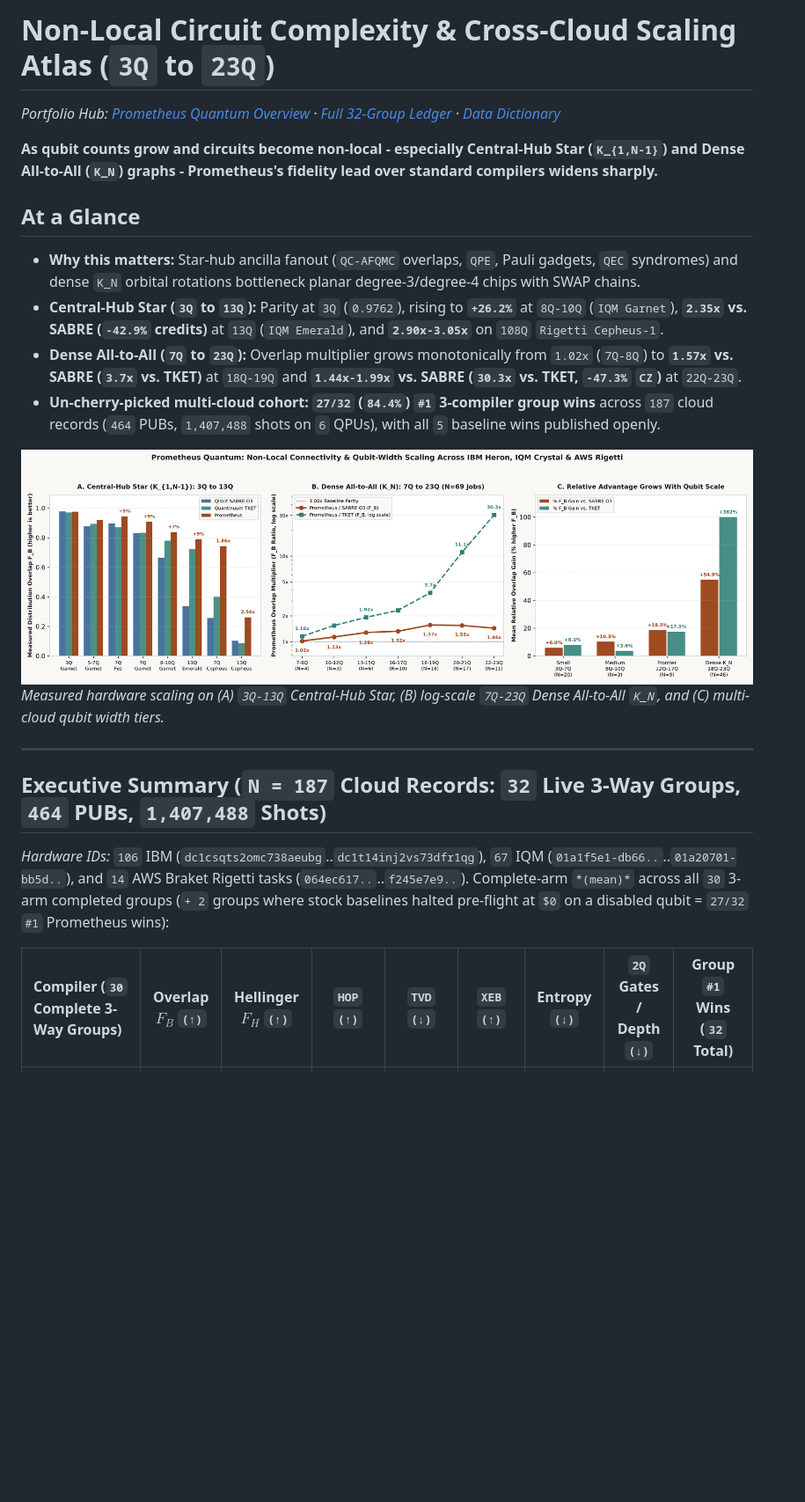
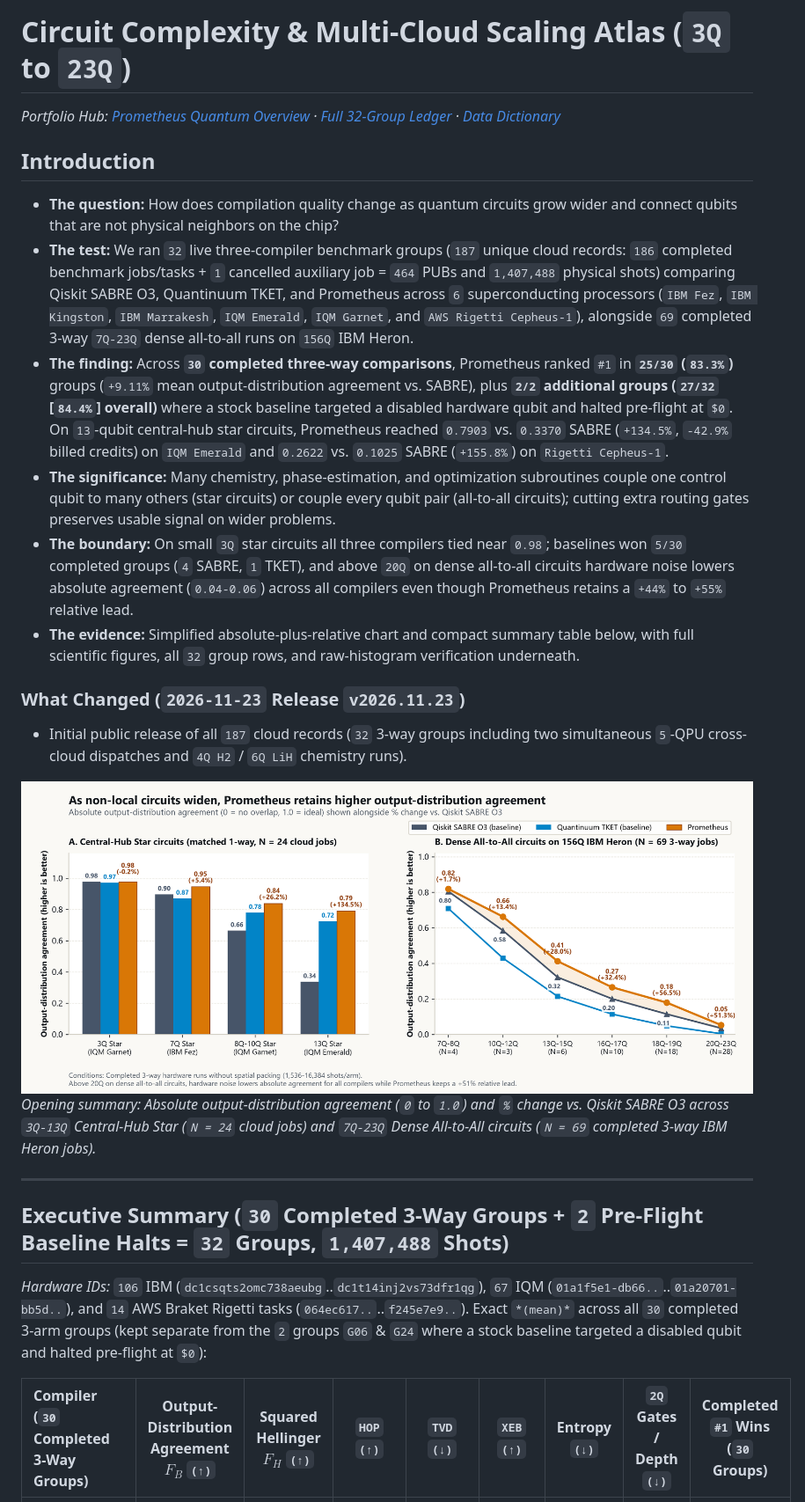
Before and after one commit to PrometheusDynamicsCanada/prometheus-circuit-complexity-atlas, a Markdown page: README.md, the part around one of its changes. Shown at 88% size. GitHub-like rendering; pictures changed too: assets/fig0_simple_scaling_absolute_and_gain.png (added); blank space fills up the shorter version.

Commit message:
Standardize 6-part plain-English intro, simplified opening charts, and measured verifier runtimes

```diff
--- a/README.md
+++ b/README.md
@@ -1,24 +1,27 @@
-# Non-Local Circuit Complexity & Cross-Cloud Scaling Atlas (`3Q` to `23Q`)
+# Circuit Complexity & Multi-Cloud Scaling Atlas (`3Q` to `23Q`)
 
 *Portfolio Hub: [Prometheus Quantum Overview](https://github.com/PrometheusDynamicsCanada/prometheus-quantum-overview) · [Full 32-Group Ledger](DETAILED_TECHNICAL_REPORT.md) · [Data Dictionary](DATA_DICTIONARY.md)*
 
-**As qubit counts grow and circuits become non-local - especially Central-Hub Star (`K_{1,N-1}`) and Dense All-to-All (`K_N`) graphs - Prometheus's fidelity lead over standard compilers widens sharply.**
+## Introduction
 
-## At a Glance
+- **The question:** How does compilation quality change as quantum circuits grow wider and connect qubits that are not physical neighbors on the chip?
+- **The test:** We ran `32` live three-compiler benchmark groups (`187` unique cloud records: `186` completed benchmark jobs/tasks + `1` cancelled auxiliary job = `464` PUBs and `1,407,488` physical shots) comparing Qiskit SABRE O3, Quantinuum TKET, and Prometheus across `6` superconducting processors (`IBM Fez`, `IBM Kingston`, `IBM Marrakesh`, `IQM Emerald`, `IQM Garnet`, and `AWS Rigetti Cepheus-1`), alongside `69` completed 3-way `7Q-23Q` dense all-to-all runs on `156Q` IBM Heron.
+- **The finding:** Across **`30` completed three-way comparisons**, Prometheus ranked `#1` in **`25/30` (`83.3%`)** groups (`+9.11%` mean output-distribution agreement vs. SABRE), plus **`2/2` additional groups (`27/32` [`84.4%`] overall)** where a stock baseline targeted a disabled hardware qubit and halted pre-flight at `$0`. On `13`-qubit central-hub star circuits, Prometheus reached `0.7903` vs. `0.3370` SABRE (`+134.5%`, `-42.9%` billed credits) on `IQM Emerald` and `0.2622` vs. `0.1025` SABRE (`+155.8%`) on `Rigetti Cepheus-1`.
+- **The significance:** Many chemistry, phase-estimation, and optimization subroutines couple one control qubit to many others (star circuits) or couple every qubit pair (all-to-all circuits); cutting extra routing gates preserves usable signal on wider problems.
+- **The boundary:** On small `3Q` star circuits all three compilers tied near `0.98`; baselines won `5/30` completed groups (`4` SABRE, `1` TKET), and above `20Q` on dense all-to-all circuits hardware noise lowers absolute agreement (`0.04-0.06`) across all compilers even though Prometheus retains a `+44%` to `+55%` relative lead.
+- **The evidence:** Simplified absolute-plus-relative chart and compact summary table below, with full scientific figures, all `32` group rows, and raw-histogram verification underneath.
 
-- **Why this matters:** Star-hub ancilla fanout (`QC-AFQMC` overlaps, `QPE`, Pauli gadgets, `QEC` syndromes) and dense `K_N` orbital rotations bottleneck planar degree-3/degree-4 chips with SWAP chains.
-- **Central-Hub Star (`3Q` to `13Q`):** Parity at `3Q` (`0.9762`), rising to **`+26.2%`** at `8Q-10Q` (`IQM Garnet`), **`2.35x` vs. SABRE (`-42.9%` credits)** at `13Q` (`IQM Emerald`), and **`2.90x-3.05x`** on `108Q` `Rigetti Cepheus-1`.
-- **Dense All-to-All (`7Q` to `23Q`):** Overlap multiplier grows monotonically from `1.02x` (`7Q-8Q`) to **`1.57x` vs. SABRE (`3.7x` vs. TKET)** at `18Q-19Q` and **`1.44x-1.99x` vs. SABRE (`30.3x` vs. TKET, `-47.3%` `CZ`)** at `22Q-23Q`.
-- **Un-cherry-picked multi-cloud cohort:** **`27/32` (`84.4%`) `#1` 3-compiler group wins** across `187` cloud records (`464` PUBs, `1,407,488` shots on `6` QPUs), with all `5` baseline wins published openly.
+### What Changed (`2026-11-23` Release `v2026.11.23`)
+- Initial public release of all `187` cloud records (`32` 3-way groups including two simultaneous `5`-QPU cross-cloud dispatches and `4Q H2` / `6Q LiH` chemistry runs).
 
-![Non-Local Connectivity and Qubit-Width Scaling Across IBM Heron, IQM Crystal and AWS Rigetti](assets/fig1_nonlocal_scaling_star_and_dense_kn.png)
-*Measured hardware scaling on (A) `3Q-13Q` Central-Hub Star, (B) log-scale `7Q-23Q` Dense All-to-All `K_N`, and (C) multi-cloud qubit width tiers.*
+![As non-local circuits widen, Prometheus retains higher output-distribution agreement](assets/fig0_simple_scaling_absolute_and_gain.png)
+*Opening summary: Absolute output-distribution agreement (`0` to `1.0`) and `%` change vs. Qiskit SABRE O3 across `3Q-13Q` Central-Hub Star (`N = 24` cloud jobs) and `7Q-23Q` Dense All-to-All circuits (`N = 69` completed 3-way IBM Heron jobs).*
 
 ---
 
-## Executive Summary (`N = 187` Cloud Records: `32` Live 3-Way Groups, `464` PUBs, `1,407,488` Shots)
+## Executive Summary (`30` Completed 3-Way Groups + `2` Pre-Flight Baseline Halts = `32` Groups, `1,407,488` Shots)
 
-*Hardware IDs:* `106` IBM (`dc1csqts2omc738aeubg`..`dc1t14inj2vs73dfr1qg`), `67` IQM (`01a1f5e1-db66..`..`01a20701-bb5d..`), and `14` AWS Braket Rigetti tasks (`064ec617..`..`f245e7e9..`). Complete-arm `*(mean)*` across all `30` 3-arm completed groups (`+ 2` groups where stock baselines halted pre-flight at `$0` on a disabled qubit = `27/32` `#1` Prometheus wins):
+*Hardware IDs:* `106` IBM (`dc1csqts2omc738aeubg`..`dc1t14inj2vs73dfr1qg`), `67` IQM (`01a1f5e1-db66..`..`01a20701-bb5d..`), and `14` AWS Braket Rigetti tasks (`064ec617..`..`f245e7e9..`). Exact `*(mean)*` across all `30` completed 3-arm groups (kept separate from the `2` groups `G06` & `G24` where a stock baseline targeted a disabled qubit and halted pre-flight at `$0`):
 
-| Compiler (`30` Complete 3-Way Groups) | Overlap $F_B$ `(↑)` | Hellinger $F_H$ `(↑)` | `HOP` `(↑)` | `TVD` `(↓)` | `XEB` `(↑)` | Entropy `(↓)` | `2Q` Gates / Depth `(↓)` | Group `#1` Wins (`32` Total) |
+| Compiler (`30` Completed 3-Way Groups) | Output-Distribution Agreement $F_B$ `(↑)` | Squared Hellinger $F_H$ `(↑)` | `HOP` `(↑)` | `TVD` `(↓)` | `XEB` `(↑)` | Entropy `(↓)` | `2Q` Gates / Depth `(↓)` | Completed `#1` Wins (`30` Groups) |
 | :--- | :---: | :---: | :---: | :---: | :---: | :---: | :---: | :---: |
```
Also changed, not shown: other parts of README.md (+22 -14 lines), 2 other files.
